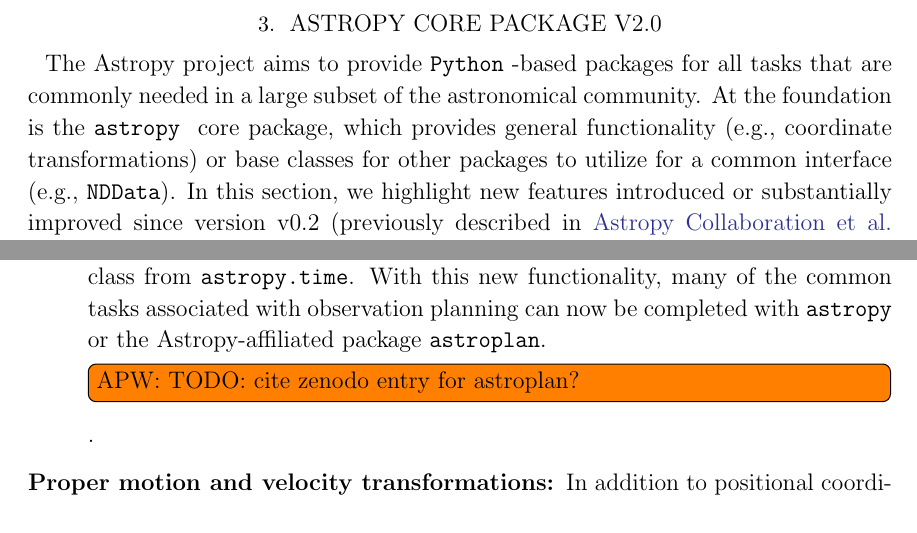
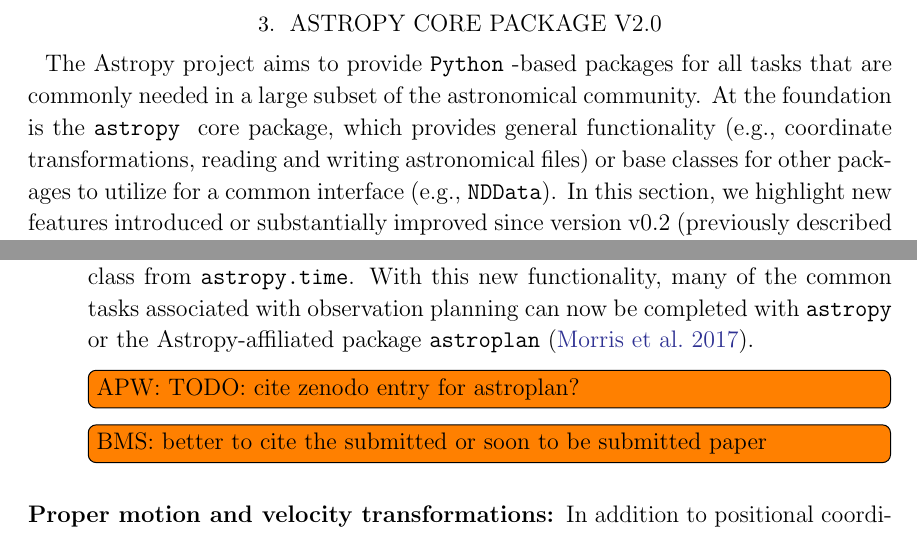
Before and after one commit to astropy/astropy-v2.0-paper, a LaTeX paper (main.tex): two parts of pages 6 and 8 of 17, joined at a grey line, cut so that both start at the same text. Compiled offline with pdfLaTeX.

Commit message:
Update on Overleaf.

```diff
--- a/main.tex
+++ b/main.tex
@@ -288,7 +288,8 @@
 The \astropy project aims to provide \python-based packages for all tasks that
 are commonly needed in a large subset of the astronomical community.
 At the foundation is the \astropypkg core package, which provides general
-functionality (e.g., coordinate transformations) or base classes for other
+functionality (e.g., coordinate transformations, reading and writing astronomical
+files) or base classes for other
 packages to utilize for a common interface (e.g., \texttt{NDData}).
 In this section, we highlight new features introduced or substantially improved
 since version v0.2 (previously described in \citealt{astropy}).
@@ -407,7 +408,9 @@
     \texttt{astropy.time}.
     With this new functionality, many of the common tasks associated with
     observation planning can now be completed with \astropypkg or the
-    \astropy-affiliated package \package{astroplan}. \inlinecomment{APW}{TODO: cite zenodo entry for astroplan?}.
+    \astropy-affiliated package \package{astroplan}\citep{astroplan_AAS}.
+    \inlinecomment{APW}{TODO: cite zenodo entry for astroplan?}
+    \inlinecomment{BMS}{better to cite the submitted or soon to be submitted paper}
 
     \item[Proper motion and velocity transformations]
     In addition to positional coordinate data, the \texttt{Frame} classes now
```
Also changed, not shown: bibliography.bib (+7 -0 lines).
